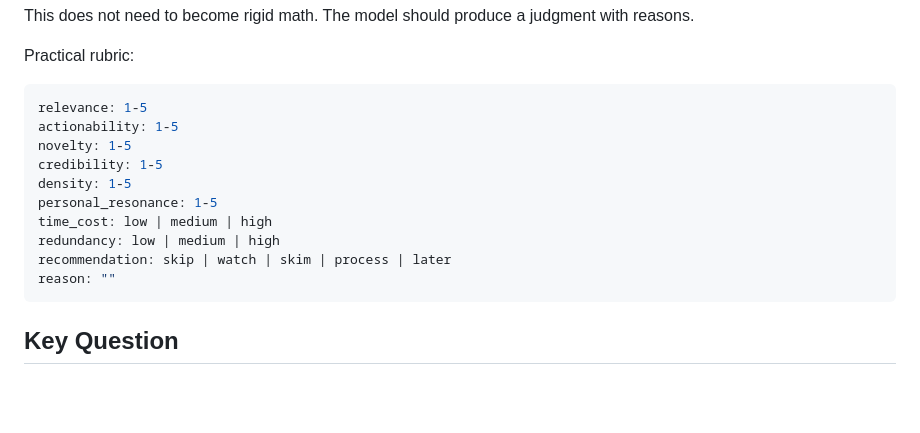
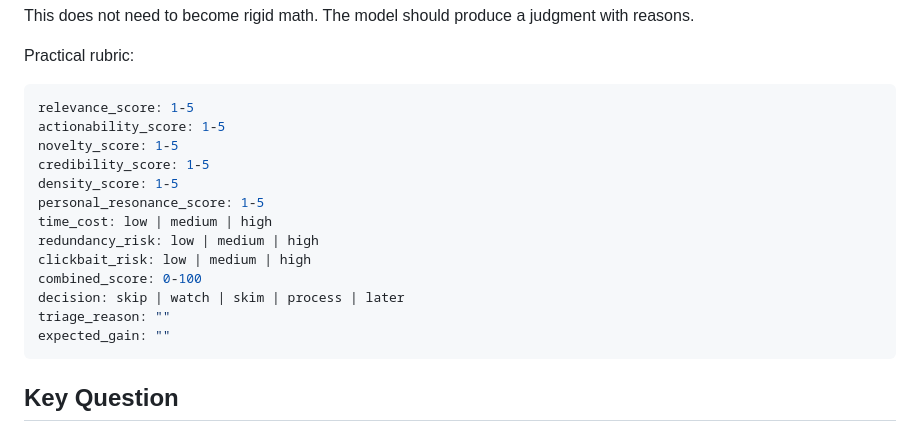
Before and after one commit to psycho-baller/llm-wiki-starter, a Markdown page: Schema/video-worth-watching-framework.md, the part around the change. Drawn GitHub-style; blank space fills up the shorter version.

Commit message:
document video filtering rubric

````diff
--- a/Schema/video-worth-watching-framework.md
+++ b/Schema/video-worth-watching-framework.md
@@ -152,16 +152,19 @@ This does not need to become rigid math. The model should produce a judgment wit
 Practical rubric:
 
 ```yaml
-relevance: 1-5
-actionability: 1-5
-novelty: 1-5
-credibility: 1-5
-density: 1-5
-personal_resonance: 1-5
+relevance_score: 1-5
+actionability_score: 1-5
+novelty_score: 1-5
+credibility_score: 1-5
+density_score: 1-5
+personal_resonance_score: 1-5
 time_cost: low | medium | high
-redundancy: low | medium | high
-recommendation: skip | watch | skim | process | later
-reason: ""
+redundancy_risk: low | medium | high
+clickbait_risk: low | medium | high
+combined_score: 0-100
+decision: skip | watch | skim | process | later
+triage_reason: ""
+expected_gain: ""
 ```
 
 ## Key Question
````
